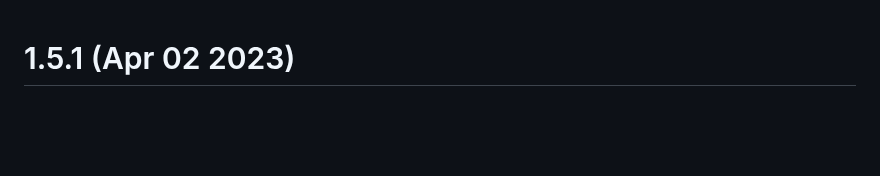
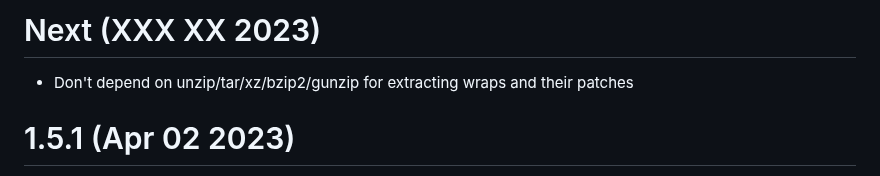
Before and after one commit to JCWasmx86/mesonlsp, a Markdown page: CHANGELOG.md, the part around the change. Rendered like a GitHub page; blank space fills up the shorter version.

```diff
--- a/CHANGELOG.md
+++ b/CHANGELOG.md
@@ -1,3 +1,5 @@
+# Next (XXX XX 2023)
+- Don't depend on unzip/tar/xz/bzip2/gunzip for extracting wraps and their patches
 # 1.5.1 (Apr 02 2023)
 - Use snippets during auto completion
 - Setup [COPR](https://copr.fedorainfracloud.org/coprs/jcwasmx86/Swift-MesonLSP/) for Fedora
```
